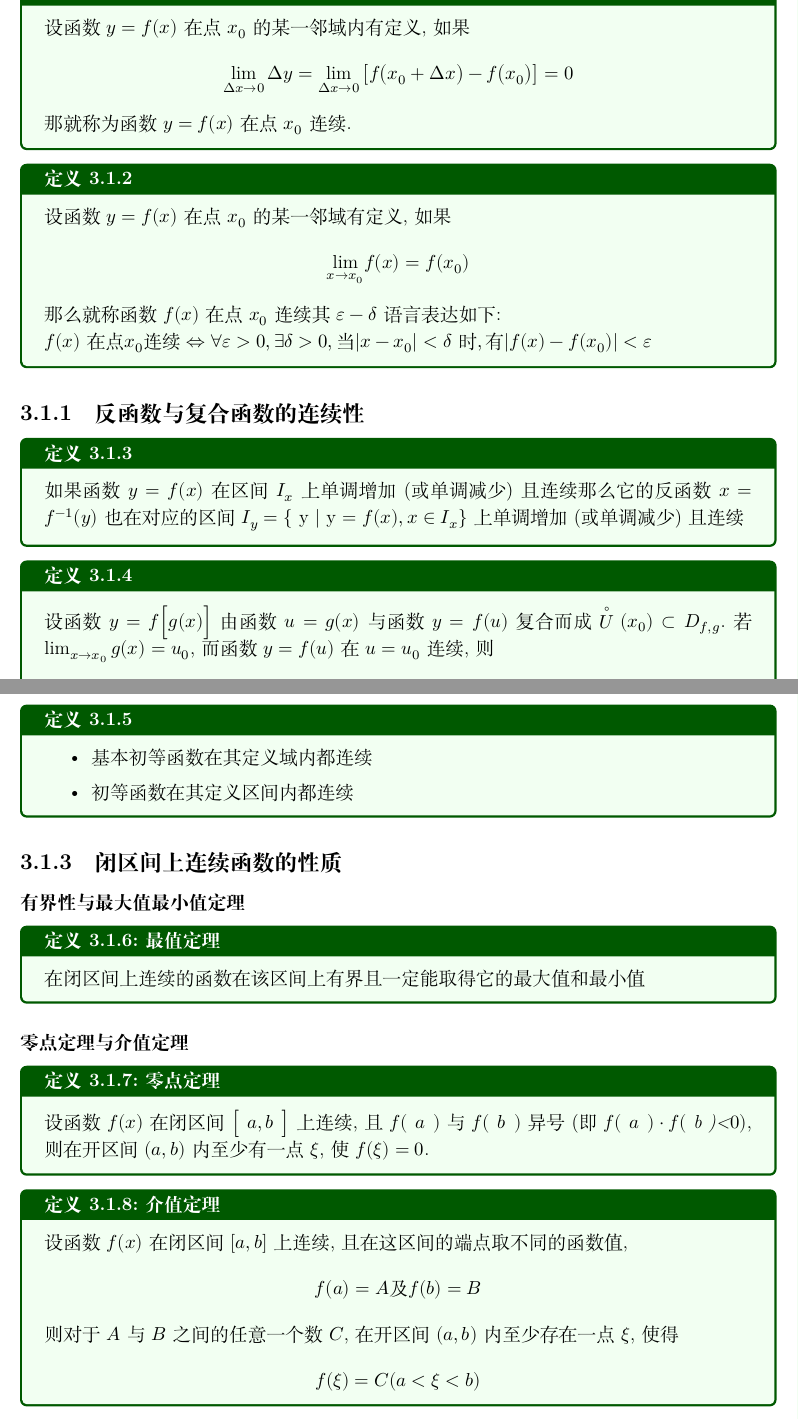
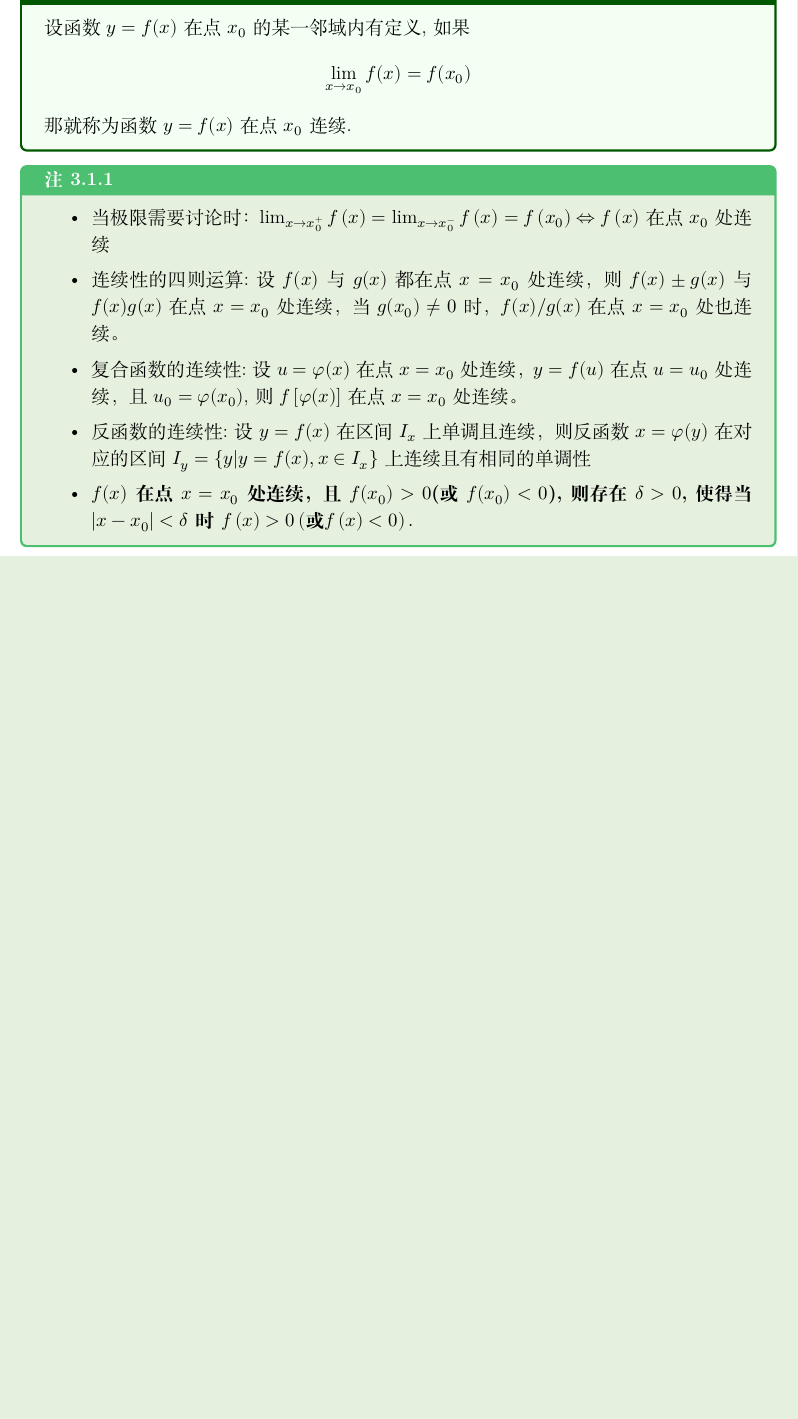
Before and after one commit to LoafPhilosopher/Calculus, a LaTeX book (Note/考研高等数学/main.tex, which reads Note/考研高等数学/一元函数微分学/连续.tex): two parts of pages 46 and 47 of 49 before the commit and part of page 46 of 48 after it, the two joined at a grey line, cut so that both start at the same text, the shorter picture padded with empty space. Compiled offline with XeLaTeX.

Commit message:
修改了关于函数极限部分的内容

```diff
--- a/Note/考研高等数学/一元函数微分学/连续.tex
+++ b/Note/考研高等数学/一元函数微分学/连续.tex
@@ -3,69 +3,28 @@
 \input{../config/config}
 \begin{document}
 \begin{sloppypar}
-
     % \input{../config/cover}
     \else
     \fi
     %  ############################ 正文部分
     \chapter{连续}
-
     \section{函数的连续性}
-    连续函数是一条连续而不间断的曲线,以下为函数连续的两个定义
-    \begin{defn}{}{}
+    \begin{defn}{连续点的定义}{}
         设函数$y=f(x)$在点$x_0$的某一邻域内有定义,如果
         $$
-            \lim_{\Delta x\to0}\Delta y=\lim_{\Delta x\to0}\big[f\big(x_{0}+\Delta x\big)-f\big(x_{0}\big)\big]=0
+            \lim_{x\to x_0}f(x)=f(x_0)
         $$
         那就称为函数$y=f(x)$在点$x_0$连续.
     \end{defn}
-    \begin{defn}{}{}
-        设函数$y=f(x)$在点$x_0$的某一邻域有定义,如果
-        $$
-            \underset{x\to x_0}{\operatorname*{lim}}f(x)=f(x_0)
-        $$
-        那么就称函数$f(x)$在点$x_0$连续
-        其$\varepsilon - \delta $语言表达如下:\\
-        $f(x)\text{ 在点 }x_0\text{连续}\Leftrightarrow\forall\boldsymbol{\varepsilon}>0,\exists\delta>0,\text{当}|x-x_0|<\delta\text{ 时 },\text{有}|f(x)-f(x_0)|<\varepsilon $
-    \end{defn}
-    \subsection{反函数与复合函数的连续性}
-    \begin{defn}{}{}
-        如果函数$y=f(x)$在区间$I_x$上单调增加(或单调减少)且连续那么它的反函数 $x=f^{-1}(y)$也在对应的区间$I_{y}=\{\text{ y | y = }f(x),x\in I_{x}\}$上单调增加(或单调减少)且连续
-    \end{defn}
-    \begin{defn}{}{}
-        设函数$y=f\Big[g(x)\Big]$由函数$u=g(x)$与函数 $y=f(u)$复合而成$\stackrel{\circ}{U}(x_0)\subset D_{f,g}$.若$\lim_{x\to x_0}g(x)=u_0$,而函数 $y=f(u)$在$u=u_0$连续,则
-        $$\operatorname*{lim}_{x\to x_0}f\Big[g(x)\Big]=\operatorname*{lim}_{u\to u_0}f(u)=f(u_0)$$
-    \end{defn}
-    \subsection{初等函数的连续性}
-    \begin{defn}{}{}
+    \begin{criterion}{}{}
         \begin{itemize}
-            \item 基本初等函数在其定义域内都连续
-            \item 初等函数在其定义区间内都连续
+            \item 当极限需要讨论时：$\lim_{x\to x_0^+}f\left(x\right)=\lim_{x\to x_0^-}f\left(x\right)=f\left(x_{0}\right)\Leftrightarrow f\left(x\right)$在点$x_{0}$处连续
+            \item 连续性的四则运算:设$f(x)$与$g(x)$都在点$x=x_0$处连续，则$f(x)\pm g(x)$与$f(x)g(x)$在点$x=x_{0}$处连续，当$g(x_0)\neq0$ 时，$f(x)/g(x)$在点$x=x_{0}$处也连续。
+            \item 复合函数的连续性:设$u=\varphi(x)$在点$x=x_0$处连续，$y=f(u)$在点$u=u_0$处连续，且$u_{0}=\varphi(x_{0})$,则$f\left[\varphi(x)\right]$在点$x=x_{0}$处连续。
+            \item 反函数的连续性:设$y=f(x)$在区间$I_x$上单调且连续，则反函数$x=\varphi(y)$在对应的区间 $I_{y}=\{y|y=f(x),x\in I_{x}\}$ 上连续且有相同的单调性
+            \item \textbf{$f(x)$在点$x=x_0$处连续，且$f(x_0)>0$(或$f(x_0)<0$),则存在$\delta>0$,使得当$|x-x_0|<\delta$时 $f\left(x\right)>0\left(\text{或}f\left(x\right)<0\right).$ }
         \end{itemize}
-    \end{defn}
-    \subsection{闭区间上连续函数的性质}
-
-    \subsubsection{有界性与最大值最小值定理}
-    \begin{defn}{最值定理}{}
-        在闭区间上连续的函数在该区间上有界且一定能取得它的最大值和最 小值
-    \end{defn}
-    % 3.1.1
-    \subsubsection{零点定理与介值定理}
-    % 3.1.2
-    \begin{defn}{零点定理}{}
-        设函数$f(x)$在闭区间$\left[\begin{array}{c}a,b\end{array}\right]$上连续,且$f(\begin{array}{c}a\end{array})$与$f(\begin{array}{c}b\end{array})$ 异号(即$f(\begin{array}{c}a\end{array})\cdot f(\textit{ b )<}0)$,则在开区间$(a,b)$内至少有一点$\xi$,使$f(\xi)=0$.
-    \end{defn}
-    \begin{defn}{介值定理}{}
-        设函数$f(x)$在闭区间$[a,b]$上连续,且在这区间的端点取不同的函数值,
-        $$
-            f(a)=A \text{及} f(b)=B
-        $$
-        则对于$A$与$B$之间的任意一个数$C$,在开区间$(a,b)$内至少存在一点$\xi$,使得
-        $$
-            f(\xi) =C (a< \xi <b)
-        $$
-    \end{defn}
-    该定理的几何意义是:连续曲线弧$y=f(x)$与水平直线$y=C$至少存在相交于一点.
+    \end{criterion}
     \section{函数的间断点}
     \subsection{间断点的相关概念}
     \begin{itemize}
```
Also changed, not shown: Note/考研高等数学/一元函数微分学/极限.tex (+1 -1 lines), Note/考研高等数学/main.pdf, Note/考研高等数学/一元函数微分学/极限.pdf, Note/考研高等数学/一元函数微分学/连续.pdf (added), Note/考研高等数学/一元函数微分学/连续.tex (2 more changed lines), 2 other files.
